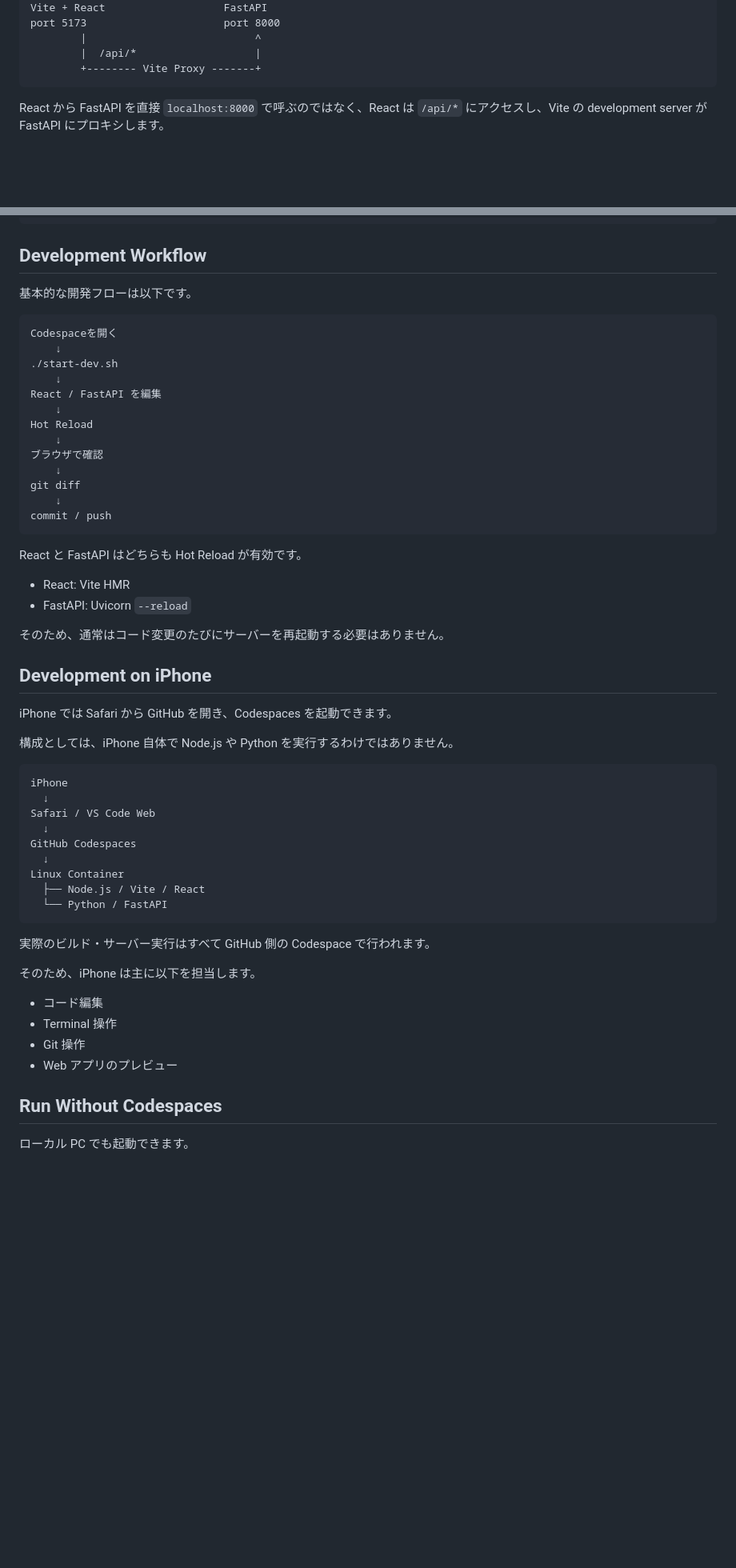
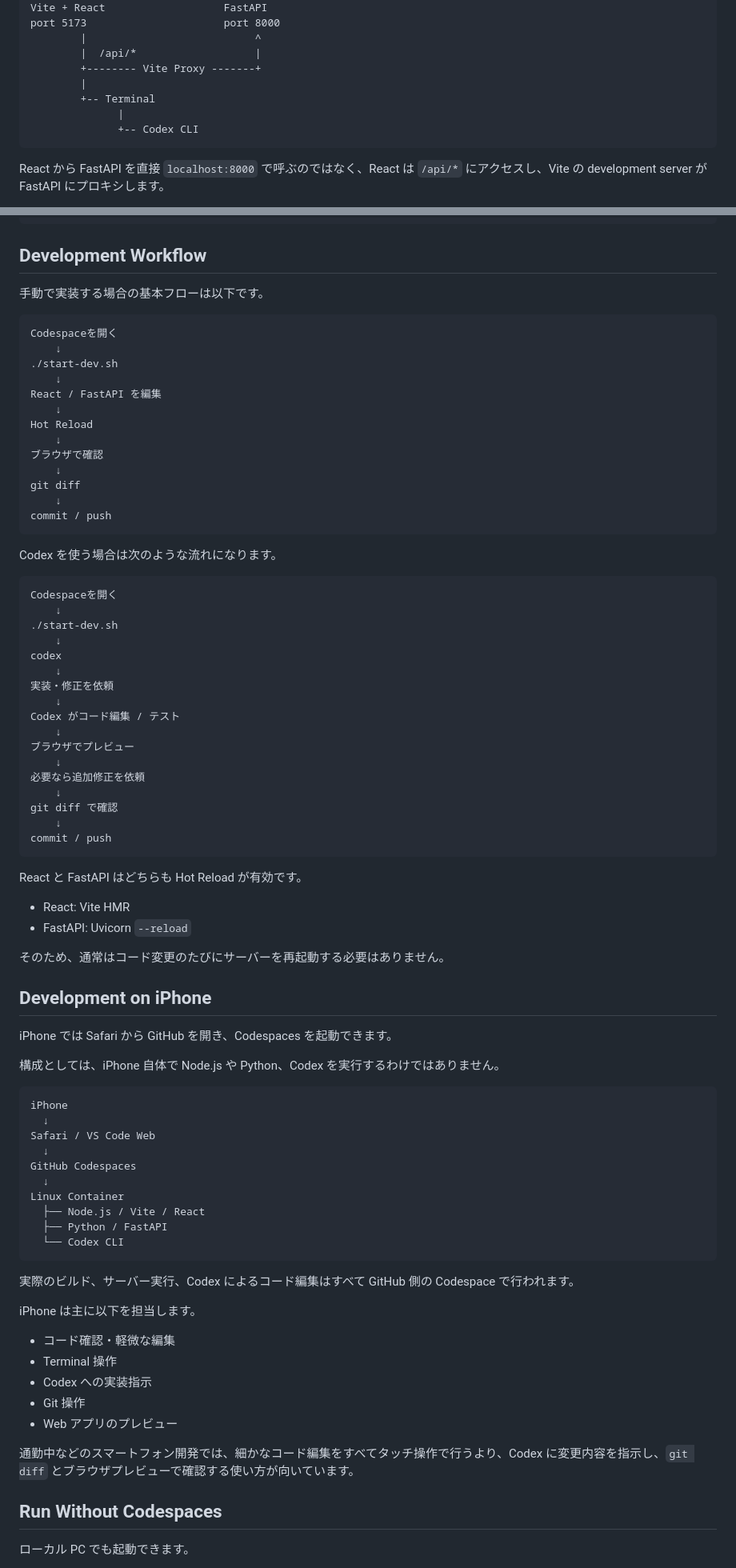
Before and after one commit to kemmo2/python_template, a Markdown page: README.md, 2 parts joined by grey strips. Shown at 80% size. Rendered like a GitHub page; blank space fills up the shorter version.

Commit message:
Document Codex workflow and README maintenance policy

````diff
--- a/README.md
+++ b/README.md
@@ -21,6 +21,10 @@ port 5173                      port 8000
         |                           ^
         |  /api/*                   |
         +-------- Vite Proxy -------+
+        |
+        +-- Terminal
+              |
+              +-- Codex CLI
 ```
 
 React から FastAPI を直接 `localhost:8000` で呼ぶのではなく、React は `/api/*` にアクセスし、Vite の development server が FastAPI にプロキシします。
@@ -233,7 +288,7 @@ https://<codespace>-8000.app.github.dev/docs
 
 ## Development Workflow
 
-基本的な開発フローは以下です。
+手動で実装する場合の基本フローは以下です。
 
 ```text
 Codespaceを開く
@@ -251,6 +306,28 @@ git diff
 commit / push
 ```
 
+Codex を使う場合は次のような流れになります。
+
+```text
+Codespaceを開く
+    ↓
+./start-dev.sh
+    ↓
+codex
+    ↓
+実装・修正を依頼
+    ↓
+Codex がコード編集 / テスト
+    ↓
+ブラウザでプレビュー
+    ↓
+必要なら追加修正を依頼
+    ↓
+git diff で確認
+    ↓
+commit / push
+```
+
 React と FastAPI はどちらも Hot Reload が有効です。
 
 - React: Vite HMR
@@ -262,7 +339,7 @@ React と FastAPI はどちらも Hot Reload が有効です。
 
 iPhone では Safari から GitHub を開き、Codespaces を起動できます。
 
-構成としては、iPhone 自体で Node.js や Python を実行するわけではありません。
+構成としては、iPhone 自体で Node.js や Python、Codex を実行するわけではありません。
 
 ```text
 iPhone
@@ -273,17 +350,21 @@ GitHub Codespaces
   ↓
 Linux Container
   ├── Node.js / Vite / React
-  └── Python / FastAPI
+  ├── Python / FastAPI
+  └── Codex CLI
 ```
 
-実際のビルド・サーバー実行はすべて GitHub 側の Codespace で行われます。
+実際のビルド、サーバー実行、Codex によるコード編集はすべて GitHub 側の Codespace で行われます。
 
-そのため、iPhone は主に以下を担当します。
+iPhone は主に以下を担当します。
 
-- コード編集
+- コード確認・軽微な編集
 - Terminal 操作
+- Codex への実装指示
 - Git 操作
 - Web アプリのプレビュー
+
+通勤中などのスマートフォン開発では、細かなコード編集をすべてタッチ操作で行うより、Codex に変更内容を指示し、`git diff` とブラウザプレビューで確認する使い方が向いています。
 
 ## Run Without Codespaces
 
````
Also changed, not shown: other parts of README.md (+72 -3 lines).
